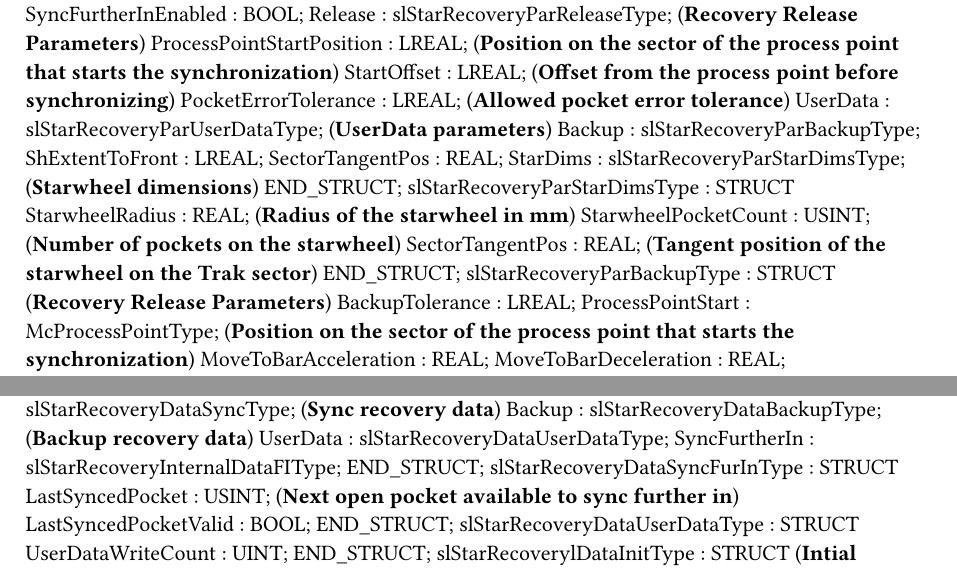
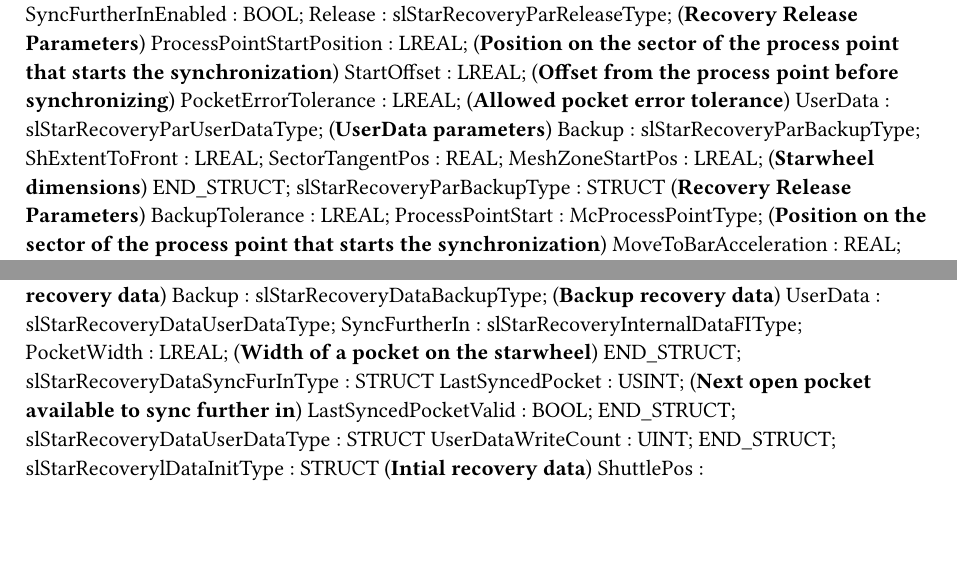
Before and after one commit to br-na-pm/AcpTrakStarwheel, a Typst document (Types.typ): two parts of page 2 of 6, joined at a grey line, cut so that both start at the same text, the shorter picture padded with empty space. Compiled offline with Typst 0.15.

Commit message:
Sync further in now depends on beginnning of mesh zone

```diff
--- a/Types.typ
+++ b/Types.typ
@@ -92,12 +92,7 @@ TYPE
 		Backup : slStarRecoveryParBackupType;
 		ShExtentToFront : LREAL;
 		SectorTangentPos : REAL;
-		StarDims : slStarRecoveryParStarDimsType; (*Starwheel dimensions*)
-	END_STRUCT;
-	slStarRecoveryParStarDimsType : 	STRUCT
-		StarwheelRadius : REAL; (*Radius of the starwheel in mm*)
-		StarwheelPocketCount : USINT; (*Number of pockets on the starwheel*)
-		SectorTangentPos : REAL; (*Tangent position of the starwheel on the Trak sector*)
+		MeshZoneStartPos : LREAL; (*Starwheel dimensions*)
 	END_STRUCT;
 	slStarRecoveryParBackupType : 	STRUCT  (*Recovery Release Parameters*)
 		BackupTolerance : LREAL;
@@ -145,6 +140,7 @@ TYPE
 		Backup : slStarRecoveryDataBackupType; (*Backup recovery data*)
 		UserData : slStarRecoveryDataUserDataType;
 		SyncFurtherIn : slStarRecoveryInternalDataFIType;
+		PocketWidth : LREAL; (*Width of a pocket on the starwheel*)
 	END_STRUCT;
 	slStarRecoveryDataSyncFurInType : 	STRUCT
 		LastSyncedPocket : USINT; (*Next open pocket available to sync further in*)
@@ -281,6 +277,8 @@ TYPE
 		PocketSyncErrorID : DINT; (*Temporary variable to determine the pocket sync error ID*)
 		NextSyncFITarget : UINT; (*Next sync further in target found*)
 		SyncFurtherInDone : BOOL;
+		MeshZoneStartPos : LREAL;
+		PocketWidth : LREAL;
 	END_STRUCT;
 	slStarSyncStateEnum :
 		( (*State of execution*)
```
Also changed, not shown: 5 other files.
